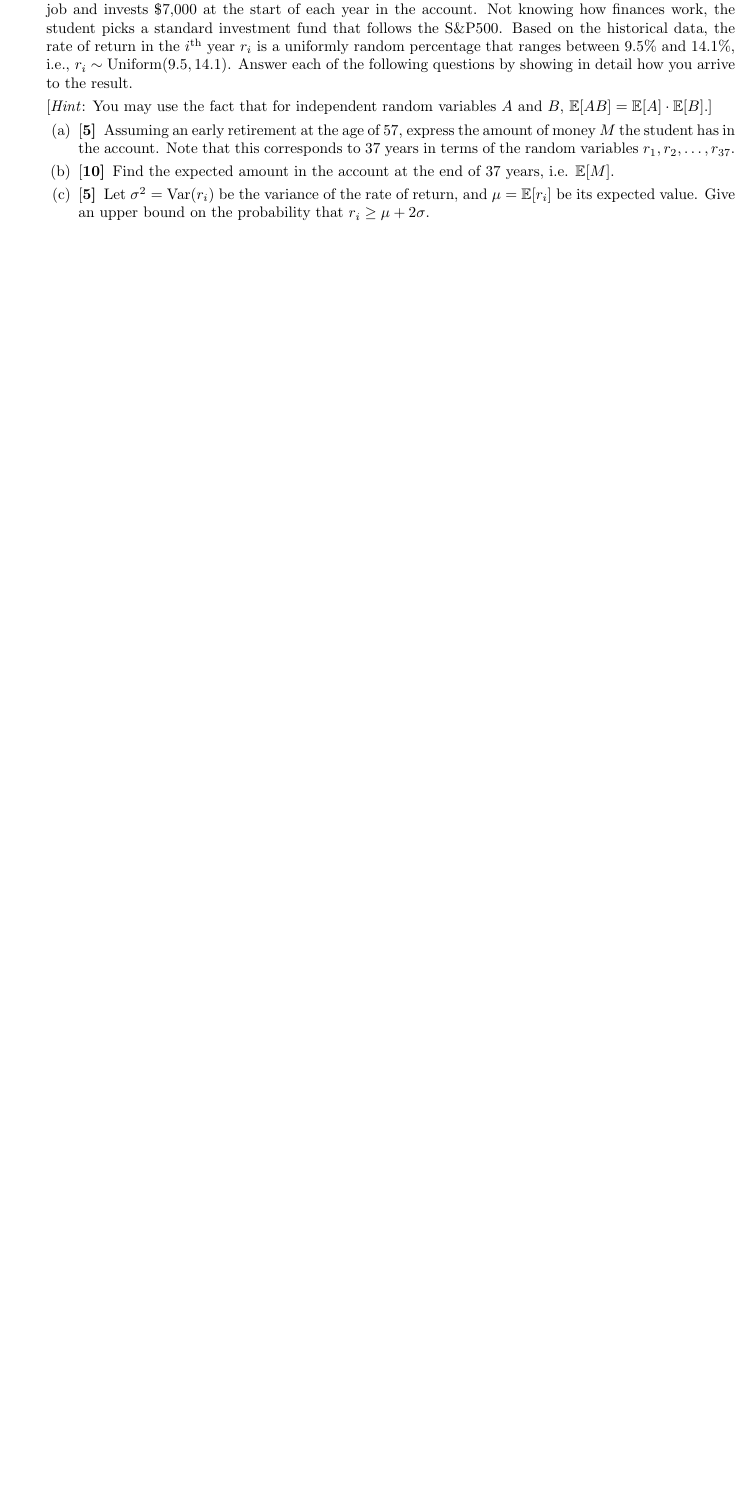
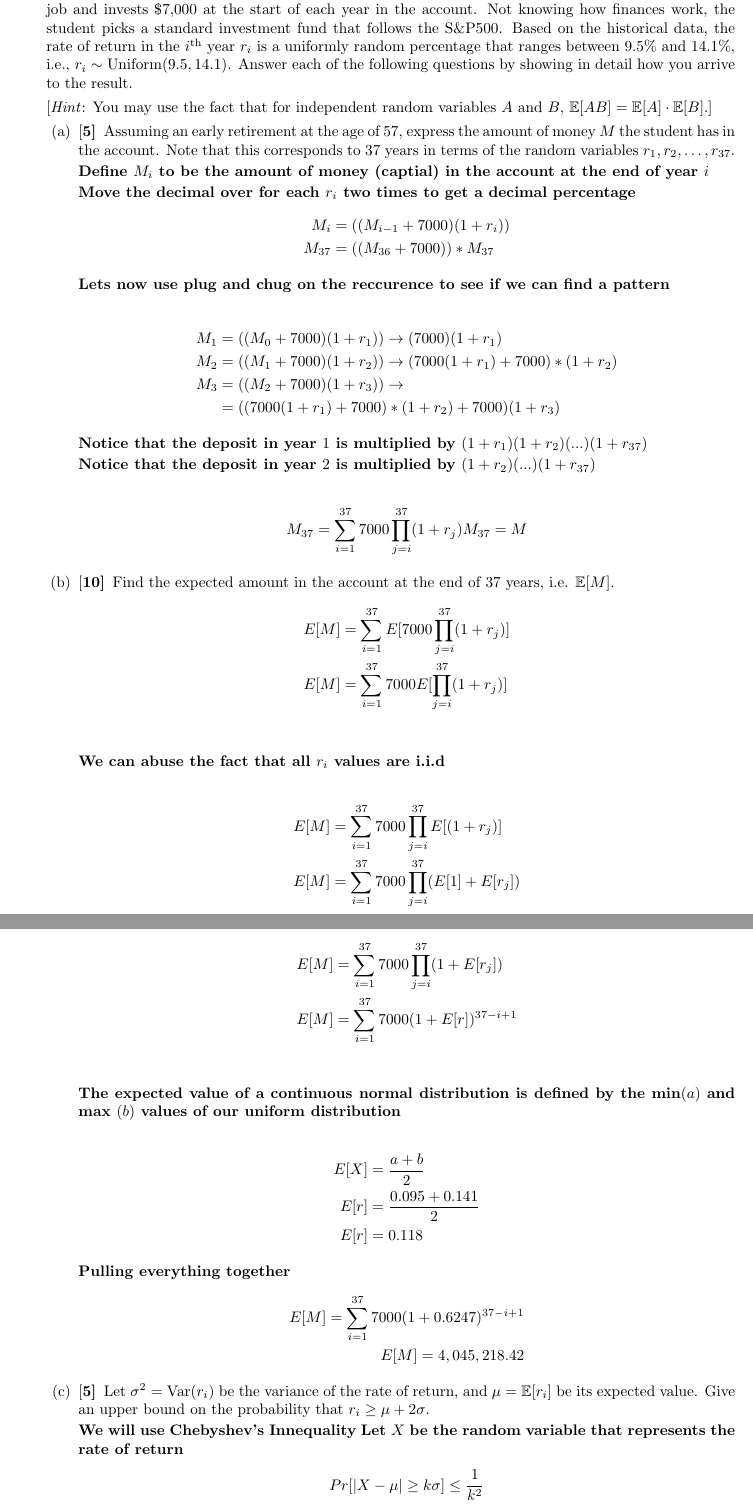
Before and after one commit to JaredMiller9922/CS-6150, a LaTeX problem sheet (Homeworks/Homework3/HW3-2025.tex): part of page 5 of 5 before the commit and two parts of pages 7 and 8 of 9 after it, the two joined at a grey line, cut so that both start at the same text, the shorter picture padded with empty space. The pictures show the PDF file Homeworks/Homework3/HW3-2025.pdf that the author committed with the source.

Commit message:
finishes question 1,2,3

```diff
--- a/Homeworks/Homework3/HW3-2025.tex
+++ b/Homeworks/Homework3/HW3-2025.tex
@@ -153,0 +159 @@ Suppose we have $n$ people, each of whom has their birthday on some random day o
+  X = \sum_{i < j}{X_{i,j}}
@@ -153,0 +165 @@ Suppose we have $n$ people, each of whom has their birthday on some random day o
+  E[X] = \sum_{i < j}{E[X_{i,j}]}
@@ -153,0 +179 @@ Suppose we have $n$ people, each of whom has their birthday on some random day o
+  &E[X_{i,j}] = \frac{1}{m}
@@ -158,0 +243,2 @@ A listener who started listening when the station began, noticed that the first
+E[X] &= \frac{160400}{2000000} \\
+E[X] &= 0.0802
@@ -159,3 +249,8 @@ A listener who started listening when the station began, noticed that the first
+  P(X \ge a) \le \frac{E[X]}{a} \\
+  P(X \ge 1) \le 0.0802
+\end{align*}
+
+\textbf{If the station had a million songs the probability that the listener heard a repeat song after $401$ songs would be $0.0802$. Therefore because we saw a repeat we have confidence of at least $1-0.0802 \rightarrow 0.9198 > 0.85$ that the song claim is false}
 
 \mysolution{\input{3b-sol}}
 \end{parts}
@@ -171,11 +266,76 @@ Answer each of the following questions by showing in detail how you arrive to th
 \begin{parts}
 \part[5] Assuming an early retirement at the age of 57, express the amount of money $M$ the student has in the account. Note that this corresponds to 37 years in terms of the random variables $r_1, r_2, \ldots, r_{37}$.
 
+\textbf{Define $M_i$ to be the amount of money (captial) in the account at the end of year $i$}
+
+\textbf{Move the decimal over for each $r_i$ two times to get a decimal percentage}
+\begin{align*}
+M_i &= ((M_{i-1} + 7000) (1+r_i)) \\
+M_{37} &= ((M_{36} + 7000)) * M_{37}
+\end{align*}
+
+\textbf{Lets now use plug and chug on the reccurence to see if we can find a pattern}
+
+\begin{align*}
+M_1 &= ((M_{0} + 7000) (1+r_1)) \rightarrow (7000) (1+r_1) \\
+M_2 &= ((M_{1} + 7000) (1+r_2)) \rightarrow (7000 (1+r_1) + 7000) * (1+r_2) \\
+M_3 &= ((M_{2} + 7000) (1+r_3)) \rightarrow \\
+&= ((7000 (1+r_1) + 7000) * (1+r_2) + 7000) (1+r_3)
+\end{align*}
+
+\textbf{Notice that the deposit in year $1$ is multiplied by $(1 + r_1)(1 + r_2)(...)(1+r_{37})$}
+
+\textbf{Notice that the deposit in year $2$ is multiplied by $(1 + r_2)(...)(1+r_{37})$}
+
+\begin{align*}
+  M_{37} = \sum_{i=1}^{37} 7000 \prod_{j=i}^{37}(1+r_j)
+  M_{37} = M
+\end{align*}
+
 \mysolution{\input{4a-sol}}
 
 \part[10] Find the expected amount in the account at the end of 37 years, i.e. $\ex[M]$.
+\begin{align*}
+  E[M] &= \sum_{i=1}^{37} E[7000 \prod_{j=i}^{37}(1+r_j)] \\
+  E[M] &= \sum_{i=1}^{37} 7000 E[\prod_{j=i}^{37}(1+r_j)] \\
+\end{align*}
+
+\textbf{We can abuse the fact that all $r_i$ values are i.i.d}
+
+\begin{align*}
+  E[M] &= \sum_{i=1}^{37} 7000 \prod_{j=i}^{37}E[(1+r_j)] \\
+  E[M] &= \sum_{i=1}^{37} 7000 \prod_{j=i}^{37}(E[1]+E[r_j]) \\
+\end{align*}
+
+
+\begin{align*}
+  E[M] &= \sum_{i=1}^{37} 7000 \prod_{j=i}^{37}(1+E[r_j]) \\
+  E[M] &= \sum_{i=1}^{37} 7000 (1+E[r])^{37 - i + 1} \\
+\end{align*}
+
+\textbf{The expected value of a continuous normal distribution is defined by the min$ (a)$ and max $(b)$ values of our uniform distribution}
+
+\begin{align*}
+  E[X] &= \frac{a+b}{2} \\
+  E[r] &= \frac{0.095 + 0.141}{2} \\
+  E[r] &= 0.118
+\end{align*}
+
+\textbf{Pulling everything together}
+\begin{align*}
+  E[M] = \sum_{i=1}^{37} 7000 (1+0.6247)^{37 - i + 1} \\
+  E[M] = 4,045,218.42
+\end{align*}
+
+
 
 \mysolution{\input{4b-sol}}
 
 \part[5]
 Let $\sigma^2 = \text{Var}(r_i)$ be the variance of the rate of return, and $\mu = \ex[r_i]$ be its expected value. Give an upper bound on the probability that $r_i \ge \mu + 2\sigma$.
+
+\textbf{We will use Chebyshev's Innequality}
+\textbf{Let $X$ be the random variable that represents the rate of return}
+\begin{align*}
+  &Pr[|X-\mu| \ge k \sigma] \le \frac{1}{k^2} \\
+\end{align*}
```
Also changed, not shown: Homeworks/Homework3/HW3-2025.pdf, Homeworks/Homework3/HW3-2025.tex (99 more changed lines), 4 other files.
